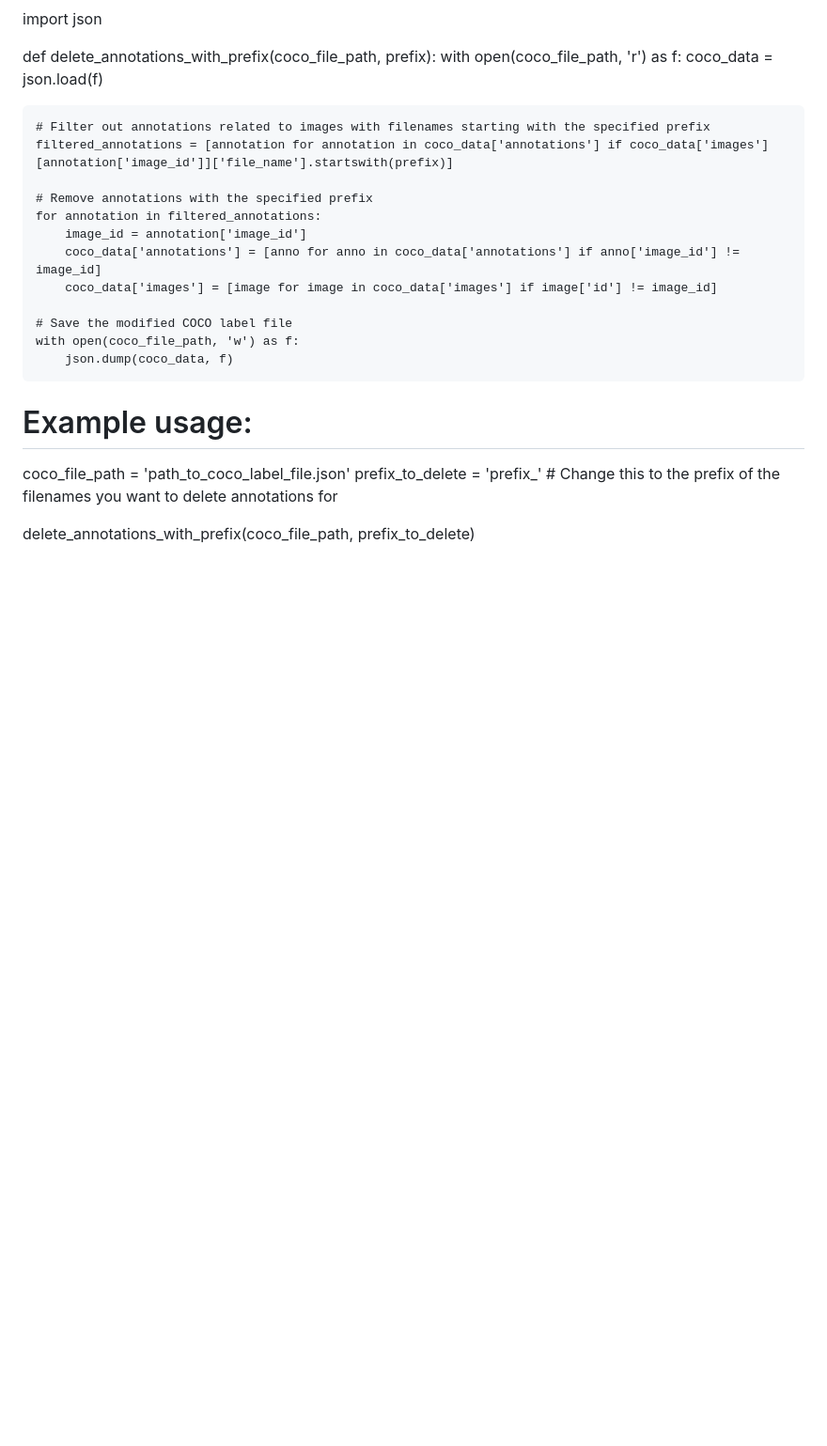
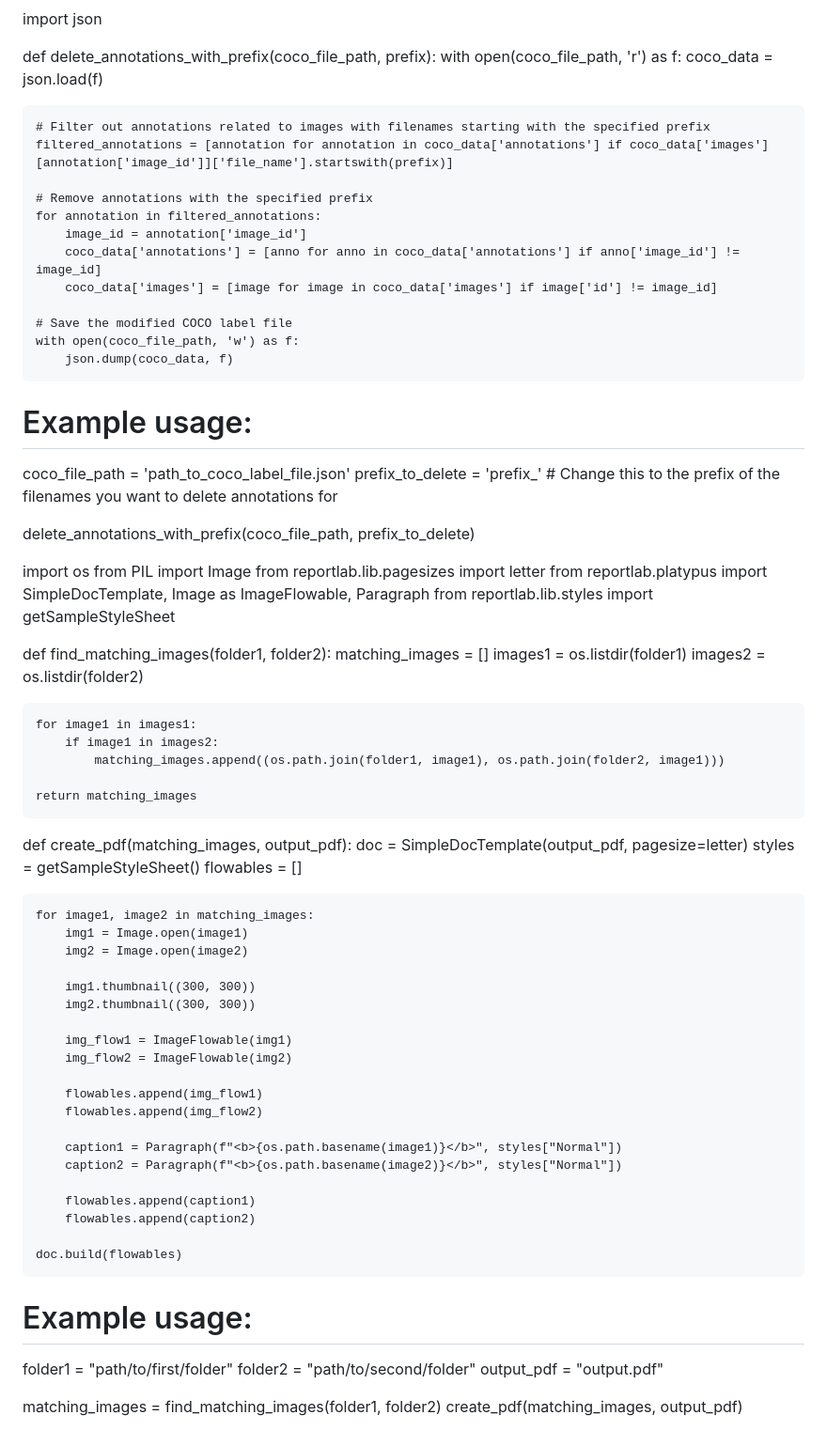
Before and after one commit to Kayjayi/Deep-Learn, a Markdown page: README.md, the part around the change. Shown at 94% size. GitHub-like rendering; blank space fills up the shorter version.

```diff
--- a/README.md
+++ b/README.md
@@ -184,3 +184,55 @@ coco_file_path = 'path_to_coco_label_file.json'
 prefix_to_delete = 'prefix_'  # Change this to the prefix of the filenames you want to delete annotations for
 
 delete_annotations_with_prefix(coco_file_path, prefix_to_delete)
+
+
+import os
+from PIL import Image
+from reportlab.lib.pagesizes import letter
+from reportlab.platypus import SimpleDocTemplate, Image as ImageFlowable, Paragraph
+from reportlab.lib.styles import getSampleStyleSheet
+
+def find_matching_images(folder1, folder2):
+    matching_images = []
+    images1 = os.listdir(folder1)
+    images2 = os.listdir(folder2)
+
+    for image1 in images1:
+        if image1 in images2:
+            matching_images.append((os.path.join(folder1, image1), os.path.join(folder2, image1)))
+
+    return matching_images
+
+def create_pdf(matching_images, output_pdf):
+    doc = SimpleDocTemplate(output_pdf, pagesize=letter)
+    styles = getSampleStyleSheet()
+    flowables = []
+
+    for image1, image2 in matching_images:
+        img1 = Image.open(image1)
+        img2 = Image.open(image2)
+
+        img1.thumbnail((300, 300))
+        img2.thumbnail((300, 300))
+
+        img_flow1 = ImageFlowable(img1)
+        img_flow2 = ImageFlowable(img2)
+
+        flowables.append(img_flow1)
+        flowables.append(img_flow2)
+
+        caption1 = Paragraph(f"<b>{os.path.basename(image1)}</b>", styles["Normal"])
+        caption2 = Paragraph(f"<b>{os.path.basename(image2)}</b>", styles["Normal"])
+
+        flowables.append(caption1)
+        flowables.append(caption2)
+
+    doc.build(flowables)
+
+# Example usage:
+folder1 = "path/to/first/folder"
+folder2 = "path/to/second/folder"
+output_pdf = "output.pdf"
+
+matching_images = find_matching_images(folder1, folder2)
+create_pdf(matching_images, output_pdf)
```
